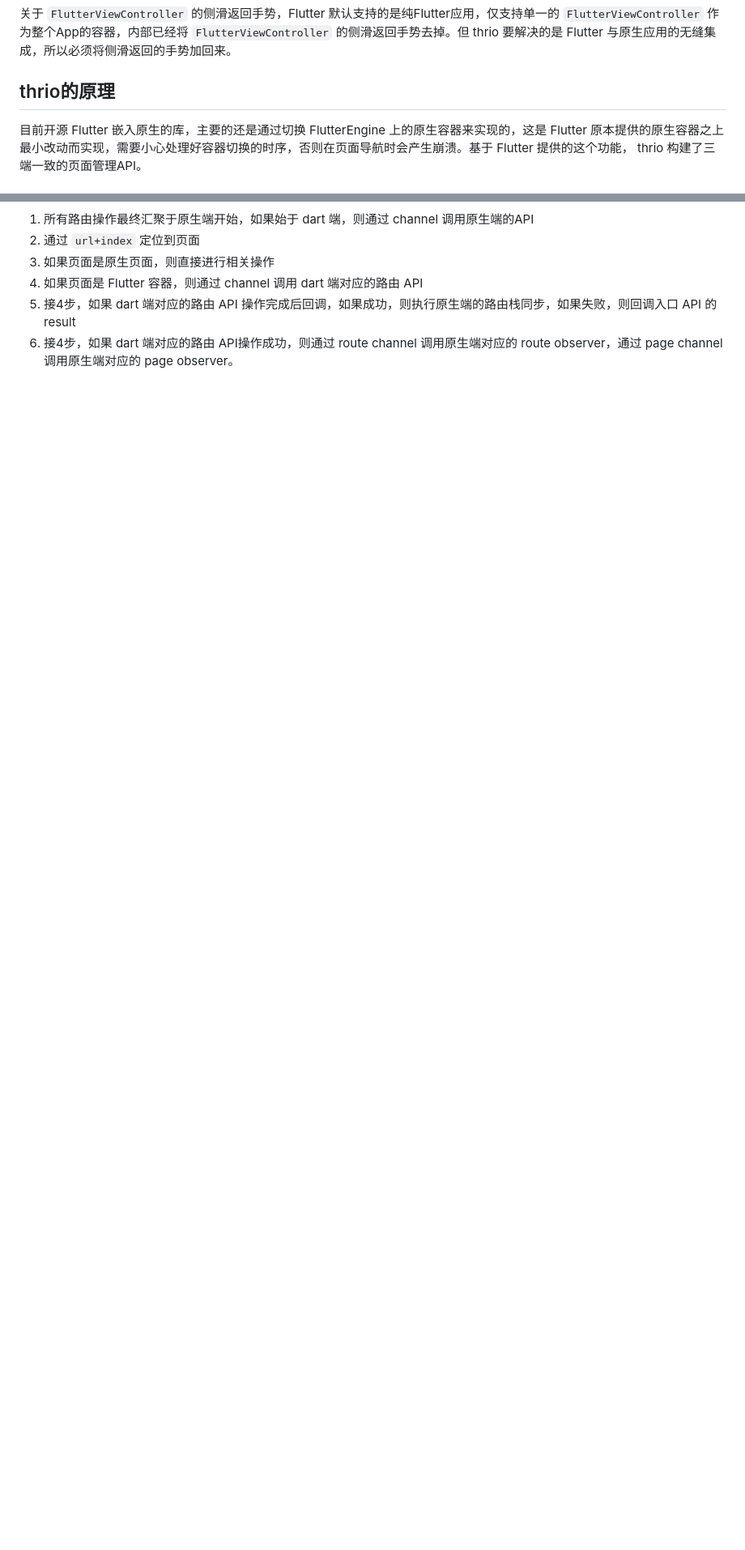
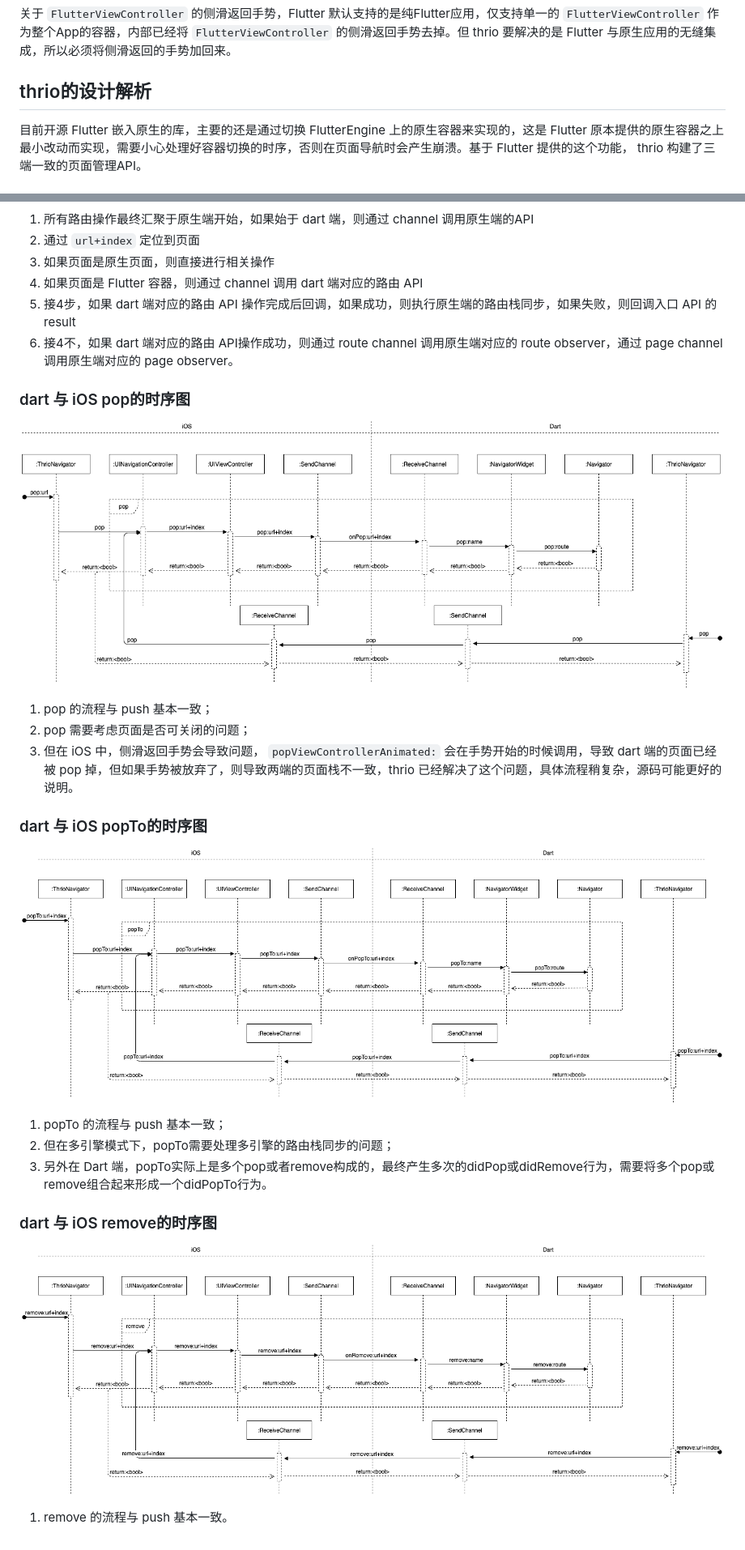
Before and after one commit to foxsofter/flutter_thrio, a Markdown page: README.md, 2 parts joined by grey strips. Shown: that part at 81% size. Rendered like a GitHub page; pictures changed too: doc/imgs/thrio-pop.png (added), doc/imgs/thrio-popTo.png (added), doc/imgs/thrio-remove.png (added); blank space fills up the shorter version.

```diff
--- a/README.md
+++ b/README.md
@@ -458,7 +459,7 @@ viewController.thrio_willPopBlock = ^(ThrioBoolCallback _Nonnull result) {
 关于 `FlutterViewController` 的侧滑返回手势，Flutter 默认支持的是纯Flutter应用，仅支持单一的 `FlutterViewController` 作为整个App的容器，内部已经将 `FlutterViewController` 的侧滑返回手势去掉。但 thrio 要解决的是 Flutter 与原生应用的无缝集成，所以必须将侧滑返回的手势加回来。
 
 
-## thrio的原理
+## thrio的设计解析
 
 目前开源 Flutter 嵌入原生的库，主要的还是通过切换 FlutterEngine 上的原生容器来实现的，这是 Flutter 原本提供的原生容器之上最小改动而实现，需要小心处理好容器切换的时序，否则在页面导航时会产生崩溃。基于 Flutter 提供的这个功能， thrio 构建了三端一致的页面管理API。
 
@@ -632,4 +643,26 @@ abstract class ThrioNavigator {
 3. 如果页面是原生页面，则直接进行相关操作
 4. 如果页面是 Flutter 容器，则通过 channel 调用 dart 端对应的路由 API
 5. 接4步，如果 dart 端对应的路由 API 操作完成后回调，如果成功，则执行原生端的路由栈同步，如果失败，则回调入口 API 的result
-6. 接4步，如果 dart 端对应的路由 API操作成功，则通过 route channel 调用原生端对应的 route observer，通过 page channel 调用原生端对应的 page observer。
+6. 接4不，如果 dart 端对应的路由 API操作成功，则通过 route channel 调用原生端对应的 route observer，通过 page channel 调用原生端对应的 page observer。
+
+### dart 与 iOS pop的时序图
+
+![thrio-pop](./doc/imgs/thrio-pop.png)
+
+1. pop 的流程与 push 基本一致；
+2. pop 需要考虑页面是否可关闭的问题；
+2. 但在 iOS 中，侧滑返回手势会导致问题， `popViewControllerAnimated:` 会在手势开始的时候调用，导致 dart 端的页面已经被 pop 掉，但如果手势被放弃了，则导致两端的页面栈不一致，thrio 已经解决了这个问题，具体流程稍复杂，源码可能更好的说明。
+
+### dart 与 iOS popTo的时序图
+
+![thrio-popTo](./doc/imgs/thrio-popTo.png)
+
+1. popTo 的流程与 push 基本一致；
+2. 但在多引擎模式下，popTo需要处理多引擎的路由栈同步的问题；
+3. 另外在 Dart 端，popTo实际上是多个pop或者remove构成的，最终产生多次的didPop或didRemove行为，需要将多个pop或remove组合起来形成一个didPopTo行为。
+
+### dart 与 iOS remove的时序图
+
+![thrio-remove](./doc/imgs/thrio-remove.png)
+
+1. remove 的流程与 push 基本一致。
```
Also changed, not shown: other parts of README.md (+15 -4 lines), doc/imgs/thrio-architecture.png (added), doc/imgs/thrio-push.png (added).
